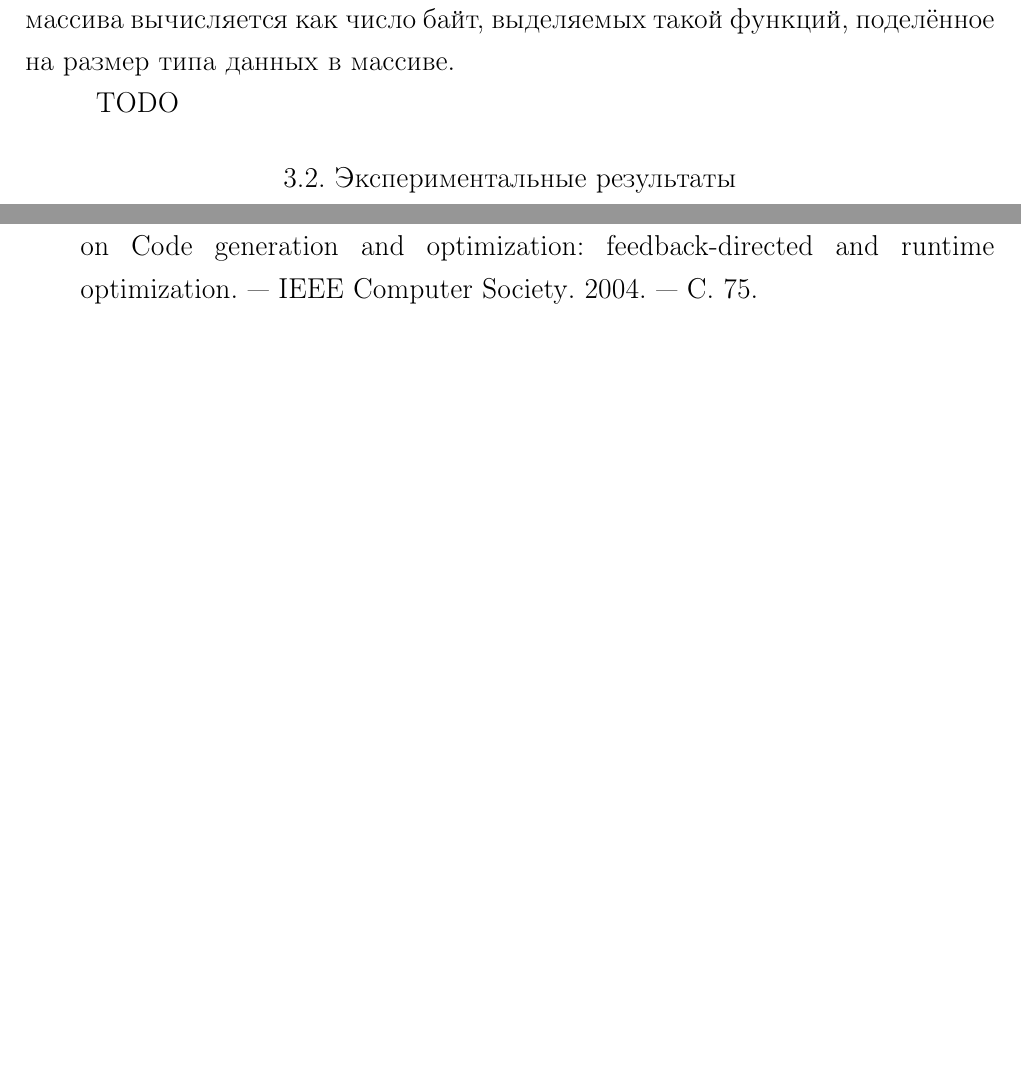
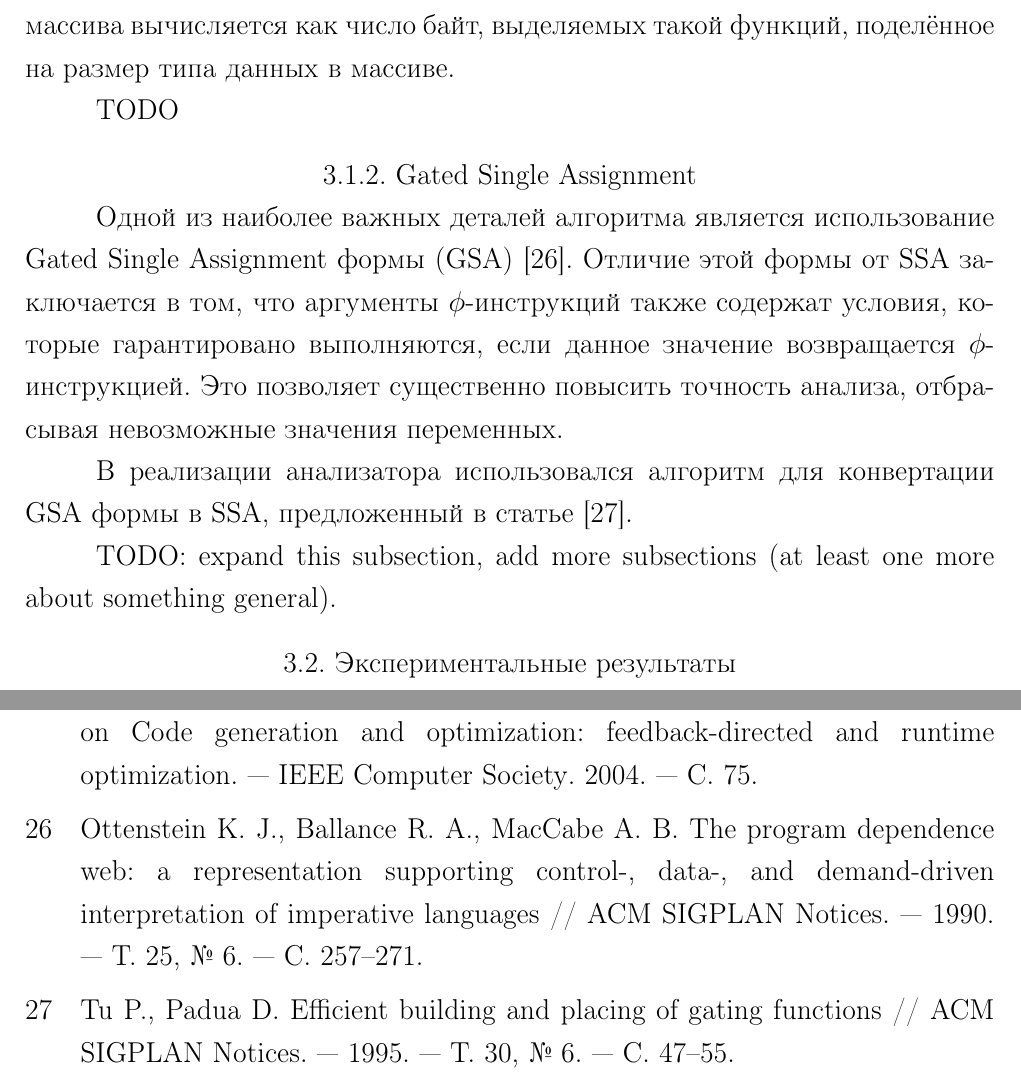
Before and after one commit to gromakovsky/Master-thesis, a LaTeX thesis (Thesis/thesis.tex, which reads Thesis/chapters/chapter3.tex, Thesis/thesis.bib): two parts of pages 27 and 31 of 36 before the commit and two parts of pages 27 and 32 of 37 after it, joined at a grey line, cut so that both start at the same text, the shorter picture padded with empty space. Compiled offline with pdfLaTeX; a LaTeX package or settings file that is missing is left out.

Commit message:
Drop few lines about GSA

```diff
--- a/Thesis/chapters/chapter3.tex
+++ b/Thesis/chapters/chapter3.tex
@@ -43,6 +45,22 @@ $isAllocationFn$ из LLVM. Размер массива вычисляется
 выделяемых такой функций, поделённое на размер типа данных в массиве.
 
 TODO
+
+\subsection{Gated Single Assignment}
+
+Одной из наиболее важных деталей алгоритма является использование
+Gated Single Assignment формы
+(GSA)~\cite{ottenstein1990program}. Отличие этой формы от SSA
+заключается в том, что аргументы $\phi$-инструкций также содержат
+условия, которые гарантировано выполняются, если данное значение
+возвращается $\phi$-инструкцией. Это позволяет существенно повысить
+точность анализа, отбрасывая невозможные значения переменных.
+
+В реализации анализатора использовался алгоритм для конвертации GSA
+формы в SSA, предложенный в статье~\cite{tu1995efficient}.
+
+TODO: expand this subsection, add more subsections (at least one more
+about something general).
 
 \section{Экспериментальные результаты}
 
--- a/Thesis/thesis.bib
+++ b/Thesis/thesis.bib
@@ -233,3 +233,25 @@
   year={1991},
   publisher={ACM}
 }
+
+@article{ottenstein1990program,
+  title={The program dependence web: a representation supporting control-, data-, and demand-driven interpretation of imperative languages},
+  author={Ottenstein, Karl J and Ballance, Robert A and MacCabe, Arthur B},
+  journal={ACM SIGPLAN Notices},
+  volume={25},
+  number={6},
+  pages={257--271},
+  year={1990},
+  publisher={ACM}
+}
+
+@article{tu1995efficient,
+  title={Efficient building and placing of gating functions},
+  author={Tu, Peng and Padua, David},
+  journal={ACM SIGPLAN Notices},
+  volume={30},
+  number={6},
+  pages={47--55},
+  year={1995},
+  publisher={ACM}
+}
```
Also changed, not shown: Thesis/chapters/chapter3.tex (6 more changed lines).
